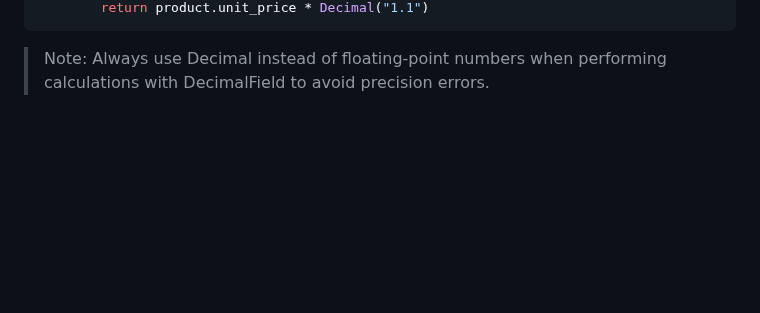
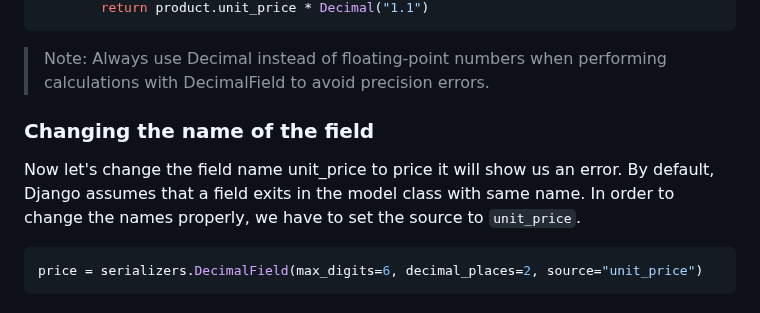
Before and after one commit to pritom169/django-an-introduction, a Markdown page: django-part2/README.md, the part around the change. Rendered like a GitHub page; blank space fills up the shorter version.

Commit message:
[NOTES] Changing the name of the field

````diff
--- a/django-part2/README.md
+++ b/django-part2/README.md
@@ -323,3 +323,11 @@ class ProductSerializer(serializers.Serializer):
 ```
 
 > Note: Always use Decimal instead of floating-point numbers when performing calculations with DecimalField to avoid precision errors.
+
+### Changing the name of the field
+
+Now let's change the field name unit_price to price it will show us an error. By default, Django assumes that a field exits in the model class with same name. In order to change the names properly, we have to set the source to `unit_price`.
+
+```python
+price = serializers.DecimalField(max_digits=6, decimal_places=2, source="unit_price")
+```
````
